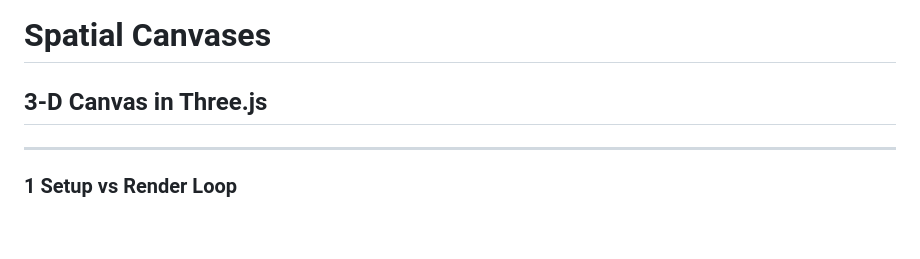
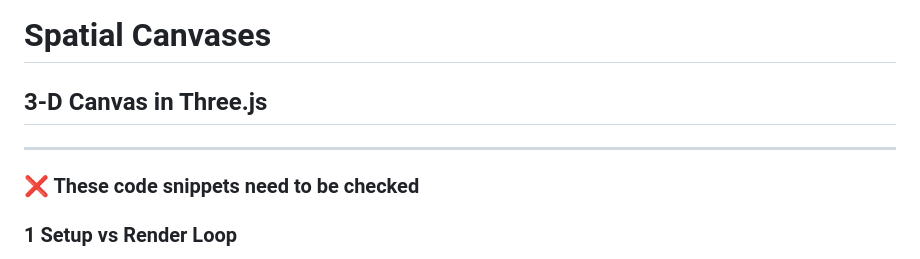
Before and after one commit to isohale/cdw-class, a Markdown page: Spatial-Canvases/3-D-Canvas/README.md, the part around the change. Rendered like a GitHub page; blank space fills up the shorter version.

```diff
--- a/Spatial-Canvases/3-D-Canvas/README.md
+++ b/Spatial-Canvases/3-D-Canvas/README.md
@@ -2,6 +2,7 @@
 ## 3-D Canvas in Three.js
 ---
 
+### ❌ These code snippets need to be checked
 ### 1  Setup vs Render Loop
 
 The foundation of every Three.js application consists of two essential functions: `init()` and `animate()`. These functions control when and how often your code runs, creating the basic structure for 3D graphics, scenes, and animations.
```
Also changed, not shown: Spatial-Canvases/2-D-Canvas/README.md (+4 -0 lines).
